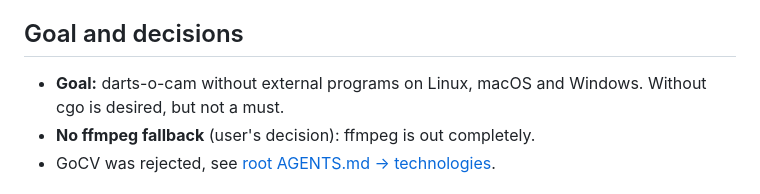
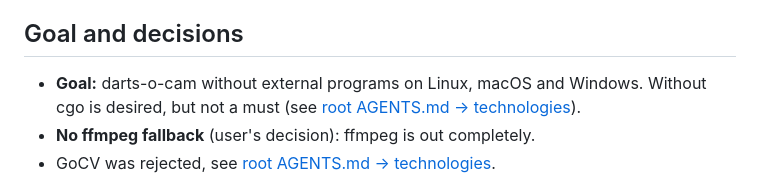
Before and after one commit to sj14/darts-o-mat, a Markdown page: pkg/camera/AGENTS.md, the part around the change. Drawn GitHub-style.

```diff
--- a/pkg/camera/AGENTS.md
+++ b/pkg/camera/AGENTS.md
@@ -6,7 +6,7 @@ Used by [darts-o-cam](../../cmd/darts-o-cam/AGENTS.md) (via `pkg/vision`); proje
 
 ## Goal and decisions
 
-- **Goal:** darts-o-cam without external programs on Linux, macOS and Windows. Without cgo is desired, but not a must.
+- **Goal:** darts-o-cam without external programs on Linux, macOS and Windows. Without cgo is desired, but not a must (see [root AGENTS.md → technologies](../../AGENTS.md#technologies)).
 - **No ffmpeg fallback** (user's decision): ffmpeg is out completely.
 - GoCV was rejected, see [root AGENTS.md → technologies](../../AGENTS.md#technologies).
 
```
Also changed, not shown: AGENTS.md (+2 -1 lines), TODO.md (+3 -0 lines).
